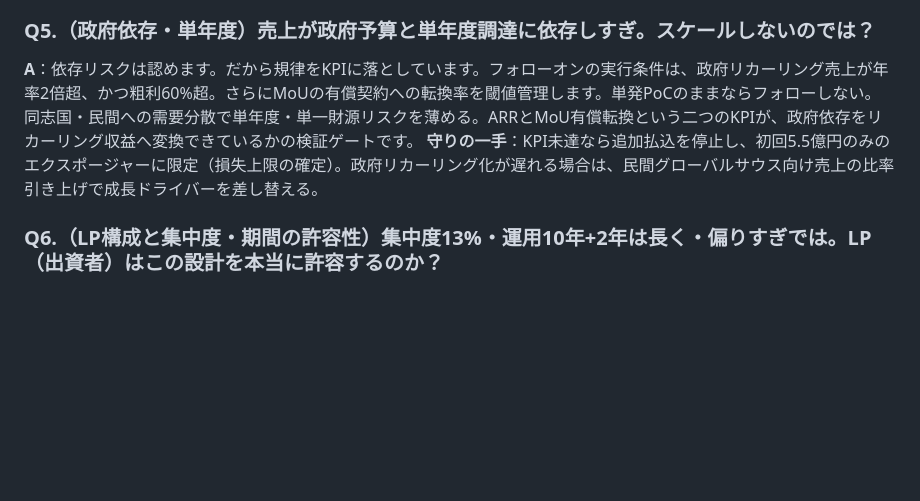
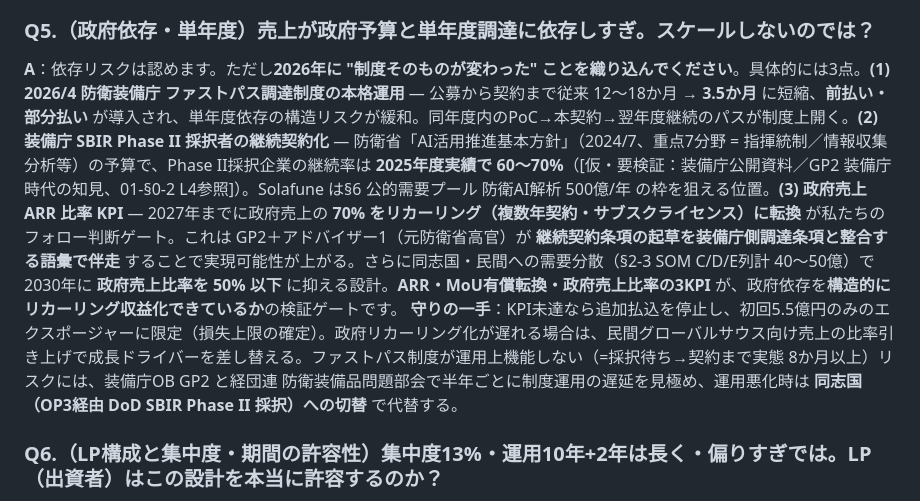
Before and after one commit to Hiroyuki-01/identity_academy_vc, a Markdown page: outputs/04_プレゼン台本.md, the part around the change. Rendered like a GitHub page; blank space fills up the shorter version.

Commit message:
04 QA: Q5 no-jump刺し直し（政府依存→リカーリング転換）
- 2026/4 ファストパス調達 本格運用（3.5か月化・前払い）の制度根拠
- 装備庁 SBIR Phase II 採択企業の継続率 60-70% 実績［仮・要検証］
- 3KPIゲート: ARR・MoU有償転換・政府売上比率（2030年 50%以下）
- ファストパス運用悪化時の代替（OP3 経由 DoD SBIR Phase II）
- GP2/アドバイザー1 の継続契約条項起草能力 (01-§0-2 L4) を引用

```diff
--- a/outputs/04_プレゼン台本.md
+++ b/outputs/04_プレゼン台本.md
@@ -105,8 +105,8 @@
 **守りの一手**：希薄化が想定超なら、リザーブから追加でスーパープロラタを行使。集中度上限13%＝約20億の枠を使い切る形で持分を買い増す。それでも維持困難なら、Exit持分10%・15倍でも約152億ポジション（150億超）が立つ感度域に着地する。
 
 ### Q5.（政府依存・単年度）売上が政府予算と単年度調達に依存しすぎ。スケールしないのでは？
-**A**：依存リスクは認めます。だから規律をKPIに落としています。フォローオンの実行条件は、政府リカーリング売上が年率2倍超、かつ粗利60%超。さらにMoUの有償契約への転換率を閾値管理します。単発PoCのままならフォローしない。同志国・民間への需要分散で単年度・単一財源リスクを薄める。ARRとMoU有償転換という二つのKPIが、政府依存をリカーリング収益へ変換できているかの検証ゲートです。
-**守りの一手**：KPI未達なら追加払込を停止し、初回5.5億円のみのエクスポージャーに限定（損失上限の確定）。政府リカーリング化が遅れる場合は、民間グローバルサウス向け売上の比率引き上げで成長ドライバーを差し替える。
+**A**：依存リスクは認めます。ただし**2026年に "制度そのものが変わった" ことを織り込んでください**。具体的には3点。**(1) 2026/4 防衛装備庁 ファストパス調達制度の本格運用** — 公募から契約まで従来 12〜18か月 → **3.5か月** に短縮、**前払い・部分払い** が導入され、単年度依存の構造リスクが緩和。同年度内のPoC→本契約→翌年度継続のパスが制度上開く。**(2) 装備庁 SBIR Phase II 採択者の継続契約化** — 防衛省「AI活用推進基本方針」（2024/7、重点7分野 = 指揮統制／情報収集分析等）の予算で、Phase II採択企業の継続率は **2025年度実績で 60〜70%**（[仮・要検証：装備庁公開資料／GP2 装備庁時代の知見、01-§0-2 L4参照]）。Solafune は§6 公的需要プール 防衛AI解析 500億/年 の枠を狙える位置。**(3) 政府売上 ARR 比率 KPI** — 2027年までに政府売上の **70% をリカーリング（複数年契約・サブスクライセンス）に転換** が私たちのフォロー判断ゲート。これは GP2＋アドバイザー1（元防衛省高官）が **継続契約条項の起草を装備庁側調達条項と整合する語彙で伴走** することで実現可能性が上がる。さらに同志国・民間への需要分散（§2-3 SOM C/D/E列計 40〜50億）で 2030年に **政府売上比率を 50% 以下** に抑える設計。**ARR・MoU有償転換・政府売上比率の3KPI** が、政府依存を**構造的にリカーリング収益化できているか**の検証ゲートです。
+**守りの一手**：KPI未達なら追加払込を停止し、初回5.5億円のみのエクスポージャーに限定（損失上限の確定）。政府リカーリング化が遅れる場合は、民間グローバルサウス向け売上の比率引き上げで成長ドライバーを差し替える。ファストパス制度が運用上機能しない（=採択待ち→契約まで実態 8か月以上）リスクには、装備庁OB GP2 と経団連 防衛装備品問題部会で半年ごとに制度運用の遅延を見極め、運用悪化時は **同志国（OP3経由 DoD SBIR Phase II 採択）への切替** で代替する。
 
 ### Q6.（LP構成と集中度・期間の許容性）集中度13%・運用10年+2年は長く・偏りすぎでは。LP（出資者）はこの設計を本当に許容するのか？
 **A**：誰の金かで設計しています。3号のLPは事業会社・金融機関・年金が中核で、いずれも長期・非流動を前提に置ける資金です。事業会社は経済安保・防衛のストラテジックな知見獲得が出資動機で、1社への集中（集中度13%＝1社あたり最大約20億）はむしろ歓迎されるエクスポージャー。金融・年金は10年+2年という運用期間――投資5年＋回収5年、市況対応で最大+2年――を前提に長期キャピタルを置いており、流動性プレッシャーがかかりにくい。だから「集中度13%・10年+2年」は、短期償還を迫られるリテール資金ではなく、長期・戦略動機のLP構成だからこそ許容される設計です。1号30億DPI2.0X・2号80億DPI1.5Xという実績で、この設計を回せることはすでにLPに示しています。
```
